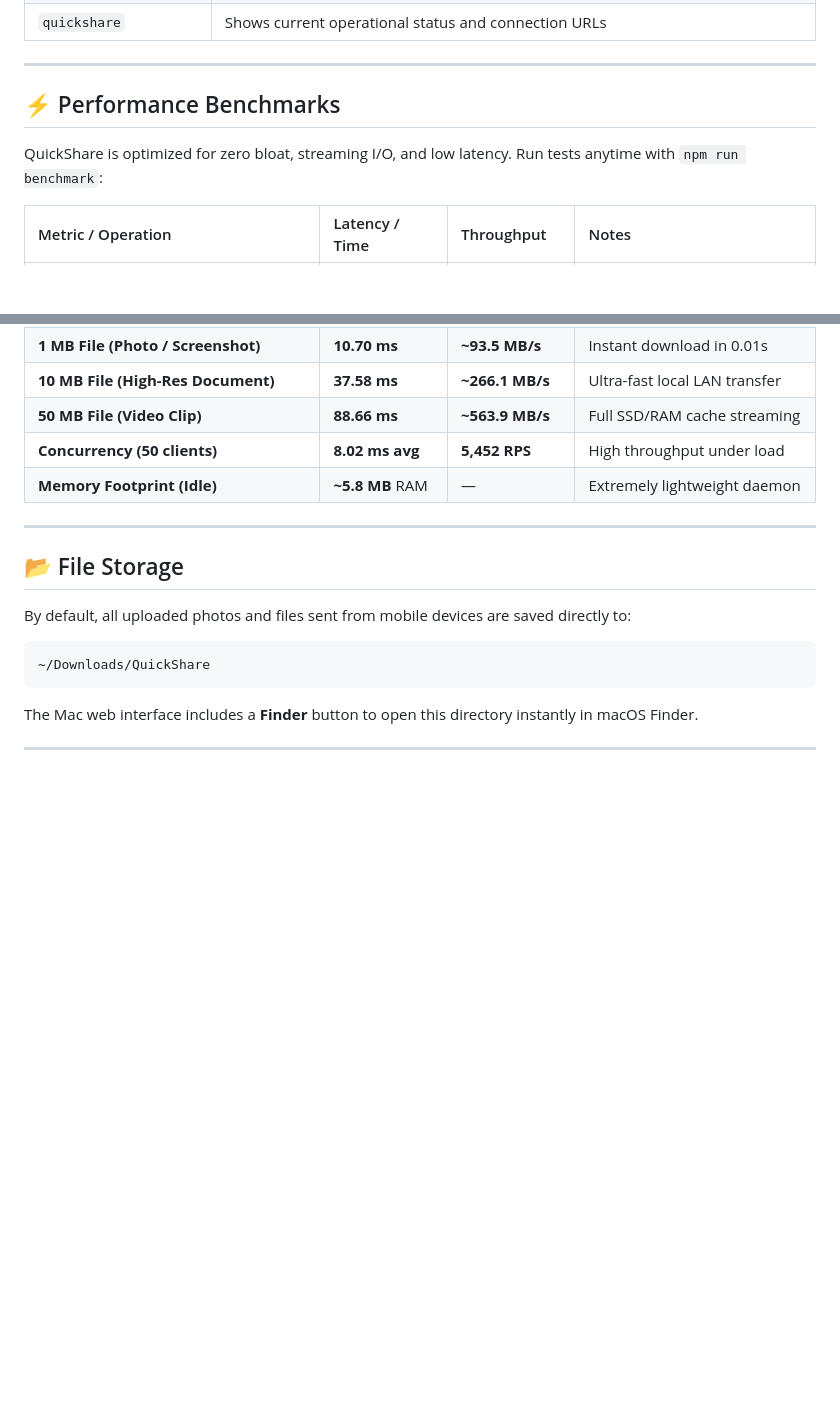
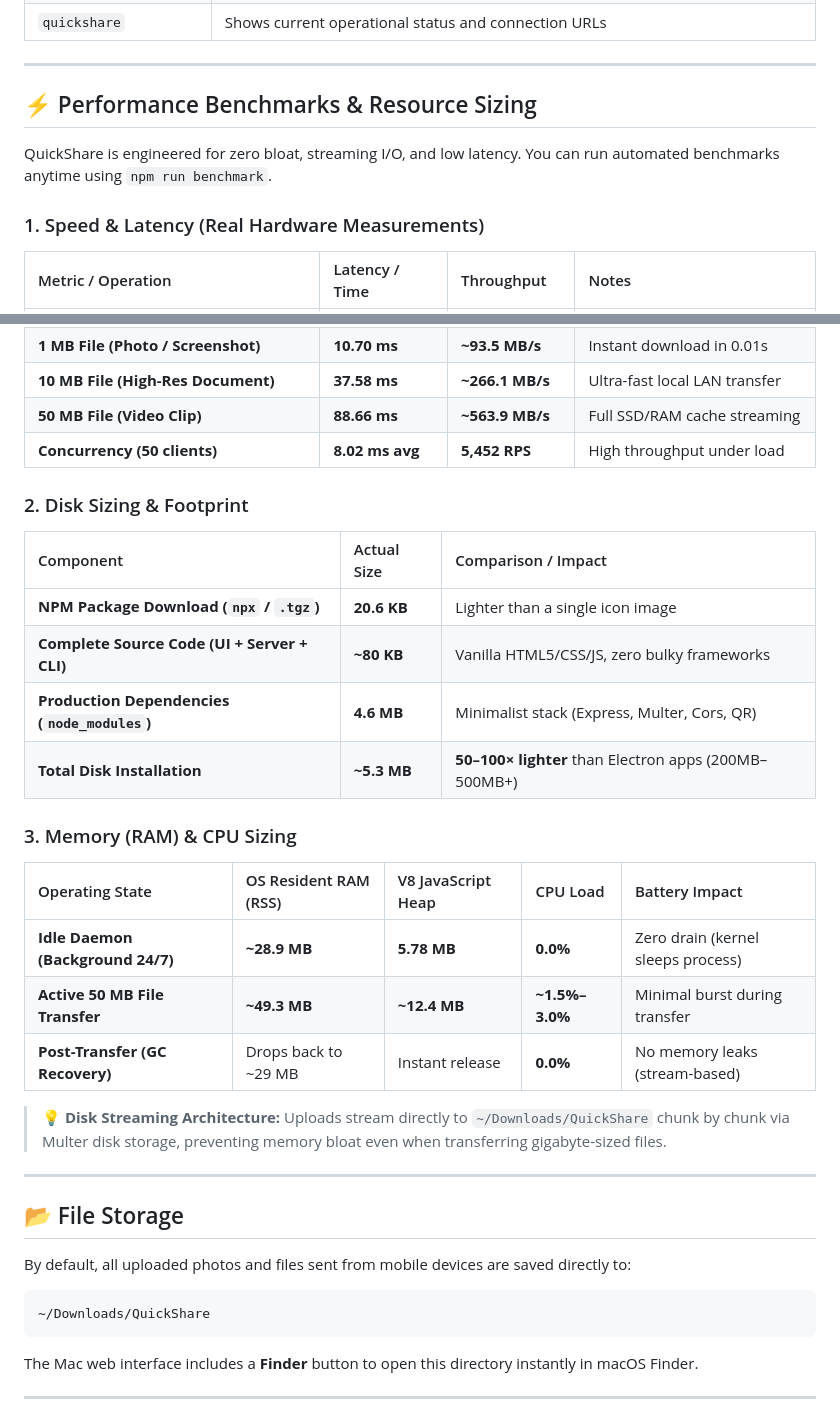
Before and after one commit to ngocbaomobile/quickshare, a Markdown page: README.md, 2 parts joined by grey strips. GitHub-like rendering; blank space fills up the shorter version.

Commit message:
docs: add detailed hardware sizing and resource footprint to README

```diff
--- a/README.md
+++ b/README.md
@@ -153,10 +153,11 @@ source ~/.zshrc
 
 ---
 
-## ⚡ Performance Benchmarks
+## ⚡ Performance Benchmarks & Resource Sizing
 
-QuickShare is optimized for zero bloat, streaming I/O, and low latency. Run tests anytime with `npm run benchmark`:
+QuickShare is engineered for zero bloat, streaming I/O, and low latency. You can run automated benchmarks anytime using `npm run benchmark`.
 
+### 1. Speed & Latency (Real Hardware Measurements)
 | Metric / Operation | Latency / Time | Throughput | Notes |
 | :--- | :--- | :--- | :--- |
 | **API Response (`GET /api/info`)** | **0.49 ms** | 5,450+ req/sec | Sub-millisecond response |
@@ -166,7 +167,23 @@ QuickShare is optimized for zero bloat, streaming I/O, and low latency. Run test
 | **10 MB File (High-Res Document)** | **37.58 ms** | **~266.1 MB/s** | Ultra-fast local LAN transfer |
 | **50 MB File (Video Clip)** | **88.66 ms** | **~563.9 MB/s** | Full SSD/RAM cache streaming |
 | **Concurrency (50 clients)** | **8.02 ms avg** | **5,452 RPS** | High throughput under load |
-| **Memory Footprint (Idle)** | **~5.8 MB** RAM | — | Extremely lightweight daemon |
+
+### 2. Disk Sizing & Footprint
+| Component | Actual Size | Comparison / Impact |
+| :--- | :--- | :--- |
+| **NPM Package Download (`npx` / `.tgz`)** | **20.6 KB** | Lighter than a single icon image |
+| **Complete Source Code (UI + Server + CLI)** | **~80 KB** | Vanilla HTML5/CSS/JS, zero bulky frameworks |
+| **Production Dependencies (`node_modules`)** | **4.6 MB** | Minimalist stack (Express, Multer, Cors, QR) |
+| **Total Disk Installation** | **~5.3 MB** | **50–100× lighter** than Electron apps (200MB–500MB+) |
+
+### 3. Memory (RAM) & CPU Sizing
+| Operating State | OS Resident RAM (RSS) | V8 JavaScript Heap | CPU Load | Battery Impact |
+| :--- | :--- | :--- | :--- | :--- |
+| **Idle Daemon (Background 24/7)** | **~28.9 MB** | **5.78 MB** | **0.0%** | Zero drain (kernel sleeps process) |
+| **Active 50 MB File Transfer** | **~49.3 MB** | **~12.4 MB** | **~1.5%–3.0%** | Minimal burst during transfer |
+| **Post-Transfer (GC Recovery)** | Drops back to ~29 MB | Instant release | **0.0%** | No memory leaks (stream-based) |
+
+> 💡 **Disk Streaming Architecture:** Uploads stream directly to `~/Downloads/QuickShare` chunk by chunk via Multer disk storage, preventing memory bloat even when transferring gigabyte-sized files.
 
 ---
 
```
